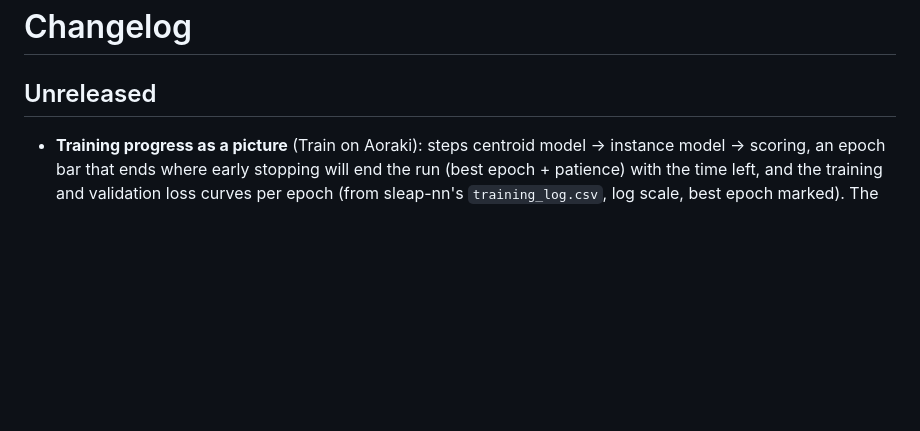
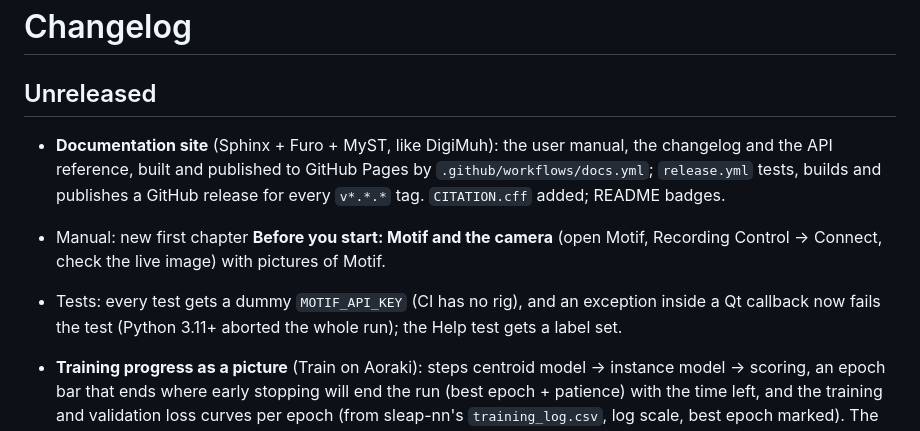
Before and after one commit to zerotonin/RigConductor, a Markdown page: docs/changelog.md, the part around the change. GitHub-like rendering; blank space fills up the shorter version.

```diff
--- a/docs/changelog.md
+++ b/docs/changelog.md
@@ -2,6 +2,15 @@
 
 ## Unreleased
 
+- **Documentation site** (Sphinx + Furo + MyST, like DigiMuh): the user manual,
+  the changelog and the API reference, built and published to GitHub Pages by
+  `.github/workflows/docs.yml`; `release.yml` tests, builds and publishes a GitHub
+  release for every `v*.*.*` tag. `CITATION.cff` added; README badges.
+- Manual: new first chapter **Before you start: Motif and the camera** (open Motif,
+  Recording Control → Connect, check the live image) with pictures of Motif.
+- Tests: every test gets a dummy `MOTIF_API_KEY` (CI has no rig), and an exception
+  inside a Qt callback now fails the test (Python 3.11+ aborted the whole run);
+  the Help test gets a label set.
 - **Training progress as a picture** (Train on Aoraki): steps centroid model →
   instance model → scoring, an epoch bar that ends where early stopping will end
   the run (best epoch + patience) with the time left, and the training and
```
Also changed, not shown: README.md (+12 -0 lines), docs/manual/user_manual.md (+31 -0 lines), docs/manual/img/motif_1_start.png (added), docs/manual/img/motif_2_control.png (added), 9 other files.
